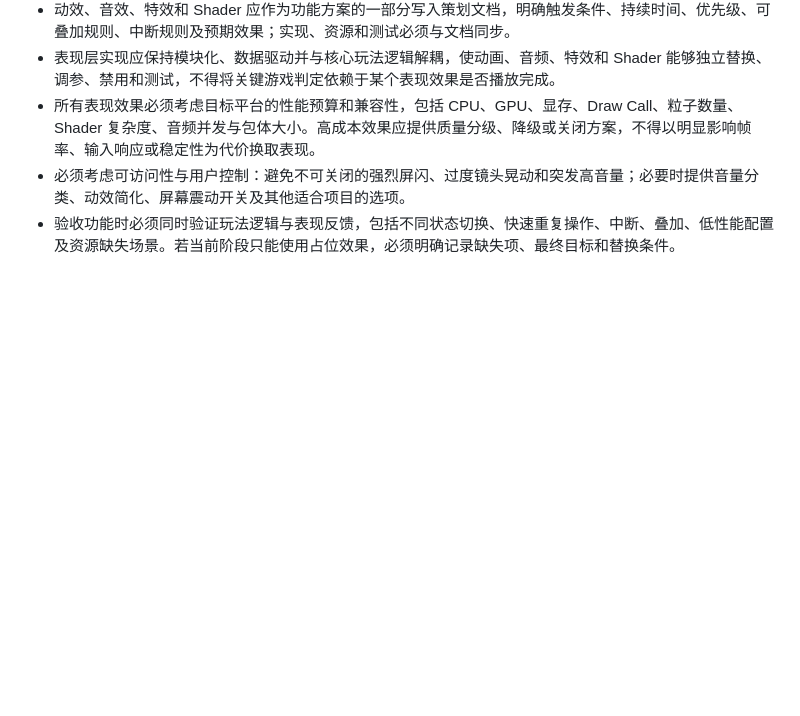
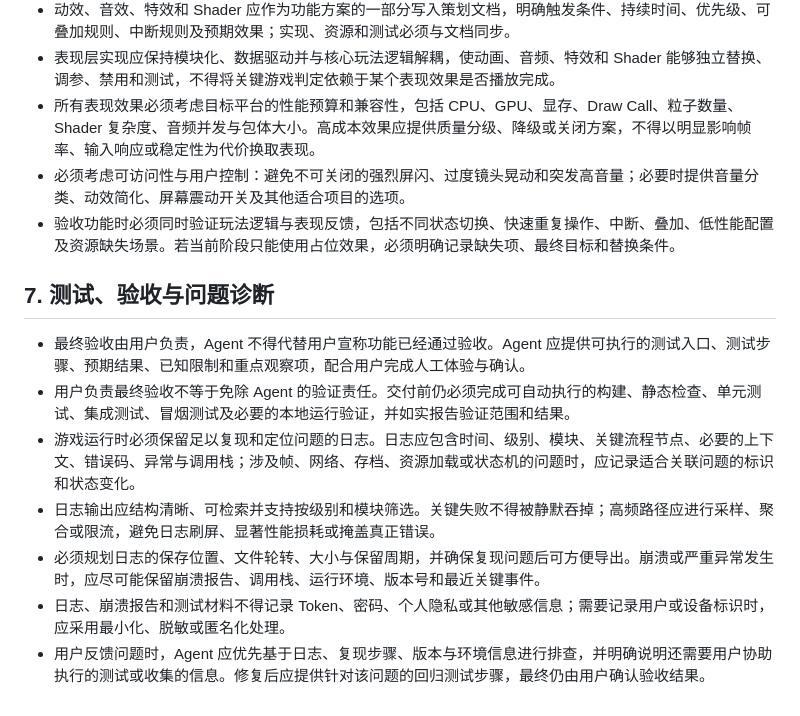
Before and after one commit to 870751720/Quick, a Markdown page: AGENTS.md, the part around the change. Rendered like a GitHub page; blank space fills up the shorter version.

Commit message:
docs: define user acceptance and diagnostic logging

```diff
--- a/AGENTS.md
+++ b/AGENTS.md
@@ -63,3 +63,13 @@
 - 所有表现效果必须考虑目标平台的性能预算和兼容性，包括 CPU、GPU、显存、Draw Call、粒子数量、Shader 复杂度、音频并发与包体大小。高成本效果应提供质量分级、降级或关闭方案，不得以明显影响帧率、输入响应或稳定性为代价换取表现。
 - 必须考虑可访问性与用户控制：避免不可关闭的强烈屏闪、过度镜头晃动和突发高音量；必要时提供音量分类、动效简化、屏幕震动开关及其他适合项目的选项。
 - 验收功能时必须同时验证玩法逻辑与表现反馈，包括不同状态切换、快速重复操作、中断、叠加、低性能配置及资源缺失场景。若当前阶段只能使用占位效果，必须明确记录缺失项、最终目标和替换条件。
+
+## 7. 测试、验收与问题诊断
+
+- 最终验收由用户负责，Agent 不得代替用户宣称功能已经通过验收。Agent 应提供可执行的测试入口、测试步骤、预期结果、已知限制和重点观察项，配合用户完成人工体验与确认。
+- 用户负责最终验收不等于免除 Agent 的验证责任。交付前仍必须完成可自动执行的构建、静态检查、单元测试、集成测试、冒烟测试及必要的本地运行验证，并如实报告验证范围和结果。
+- 游戏运行时必须保留足以复现和定位问题的日志。日志应包含时间、级别、模块、关键流程节点、必要的上下文、错误码、异常与调用栈；涉及帧、网络、存档、资源加载或状态机的问题时，应记录适合关联问题的标识和状态变化。
+- 日志输出应结构清晰、可检索并支持按级别和模块筛选。关键失败不得被静默吞掉；高频路径应进行采样、聚合或限流，避免日志刷屏、显著性能损耗或掩盖真正错误。
+- 必须规划日志的保存位置、文件轮转、大小与保留周期，并确保复现问题后可方便导出。崩溃或严重异常发生时，应尽可能保留崩溃报告、调用栈、运行环境、版本号和最近关键事件。
+- 日志、崩溃报告和测试材料不得记录 Token、密码、个人隐私或其他敏感信息；需要记录用户或设备标识时，应采用最小化、脱敏或匿名化处理。
+- 用户反馈问题时，Agent 应优先基于日志、复现步骤、版本与环境信息进行排查，并明确说明还需要用户协助执行的测试或收集的信息。修复后应提供针对该问题的回归测试步骤，最终仍由用户确认验收结果。
```
